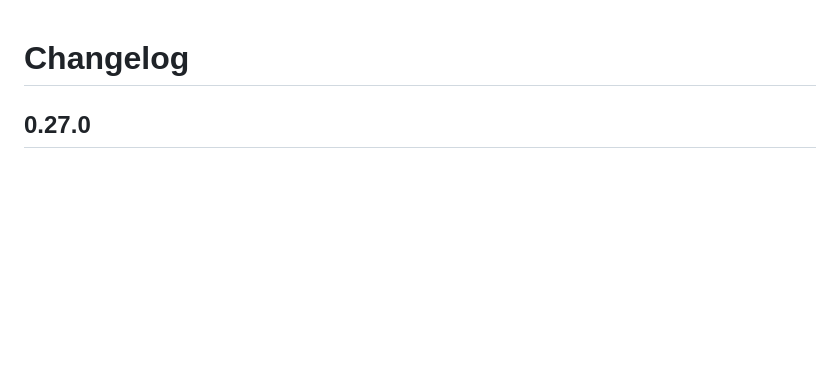
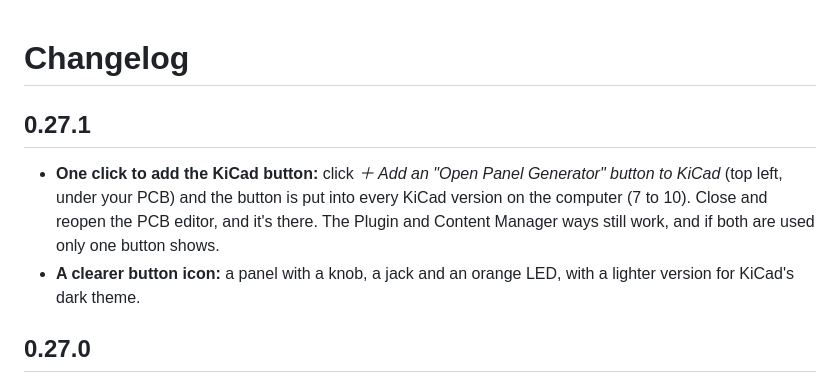
Before and after one commit to lonesoulsurfer/kicad-front-panel-generator, a Markdown page: CHANGELOG.md, the part around the change. GitHub-like rendering; blank space fills up the shorter version.

```diff
--- a/CHANGELOG.md
+++ b/CHANGELOG.md
@@ -1,4 +1,9 @@
 # Changelog
+
+## 0.27.1
+
+- **One click to add the KiCad button:** click *＋ Add an "Open Panel Generator" button to KiCad* (top left, under your PCB) and the button is put into every KiCad version on the computer (7 to 10). Close and reopen the PCB editor, and it's there. The Plugin and Content Manager ways still work, and if both are used only one button shows.
+- **A clearer button icon:** a panel with a knob, a jack and an orange LED, with a lighter version for KiCad's dark theme.
 
 ## 0.27.0
 
```
Also changed, not shown: README.md (+12 -10 lines), kicad-plugin/resources/icon.png, 12 other files.
